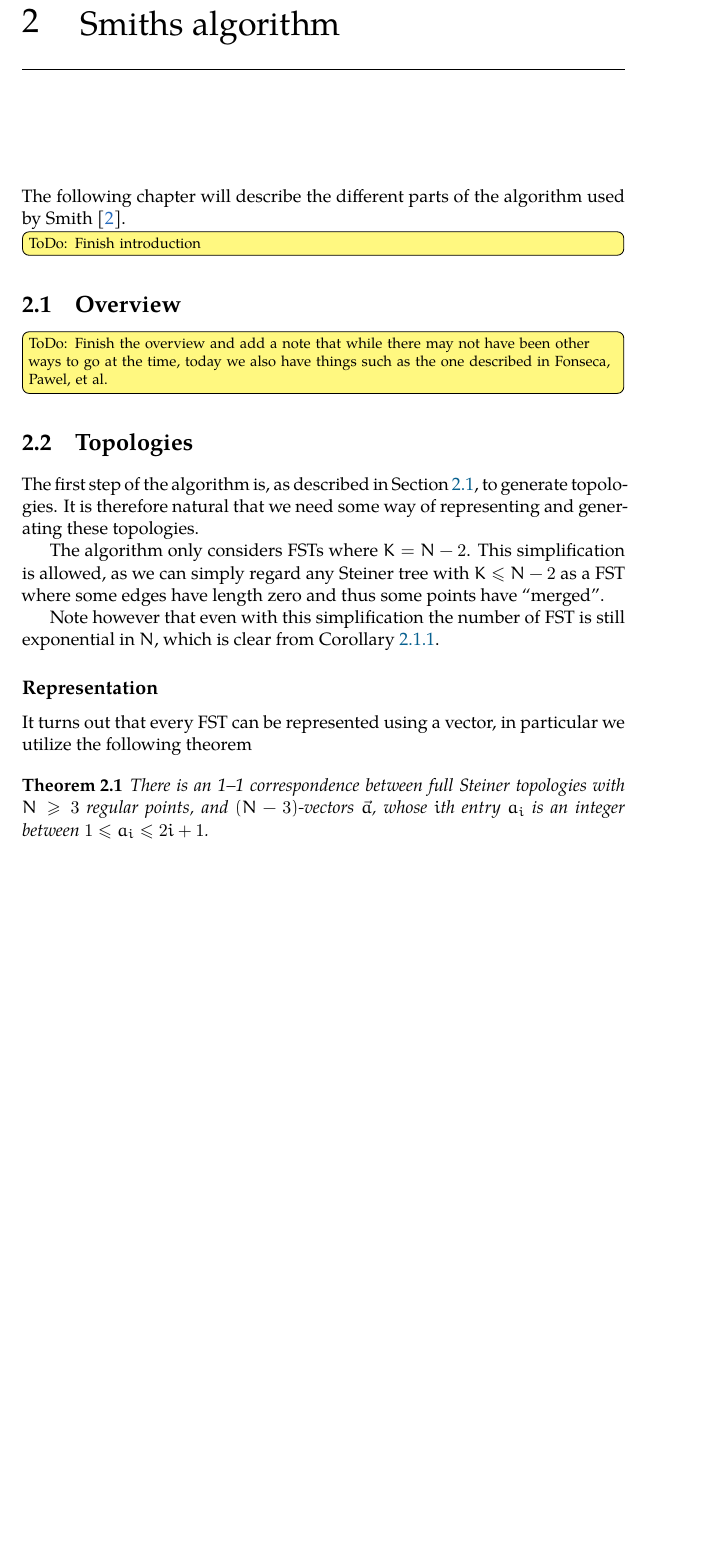
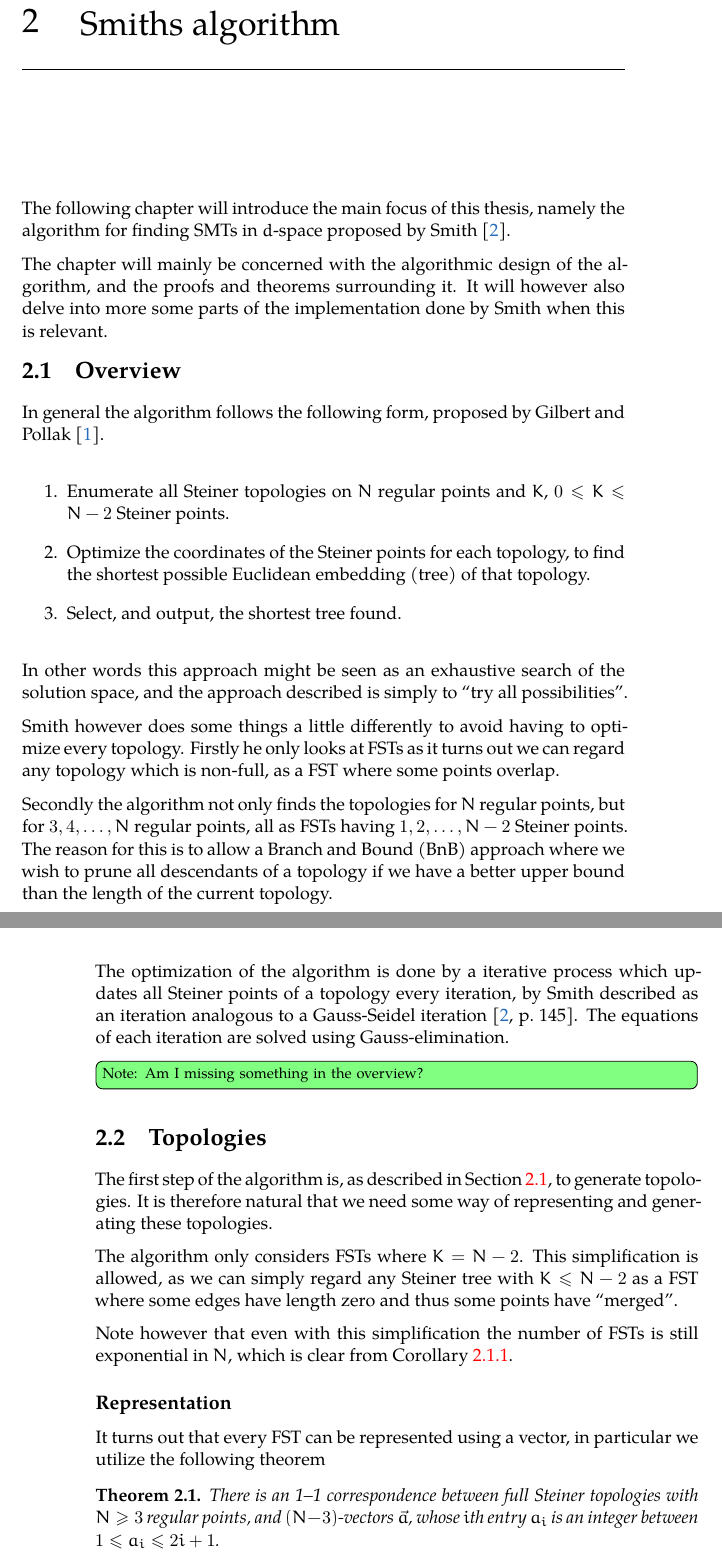
Before and after one commit to jsfr/masters-report, a LaTeX thesis (report/main.tex, which reads report/content/glossaries.tex, report/content/mainmatter/smiths-algorithm.tex): part of page 8 of 12 before the commit and two parts of pages 8 and 9 of 12 after it, the two joined at a grey line, cut so that both start at the same text, the shorter picture padded with empty space. Compiled offline with XeLaTeX.

Commit message:
continued work on the report

```diff
--- a/report/content/glossaries.tex
+++ b/report/content/glossaries.tex
@@ -1,8 +1,10 @@
+% Acronyms
 \newacronym{smt}{SMT}{Steiner Minimal Tree}
 \newacronym{esmt}{ESMT}{Euclidean Steiner Minimal Tree}
 \newacronym{estp}{ESTP}{Euclidean Steiner Tree Problem}
 \newacronym{mst}{MST}{Minimum Spanning Tree}
 \newacronym{fst}{FST}{Full Steiner Tree}
+\newacronym{bnb}{BnB}{Branch and Bound}
 
 %%% Local Variables:
 %%% mode: latex
--- a/report/content/mainmatter/smiths-algorithm.tex
+++ b/report/content/mainmatter/smiths-algorithm.tex
@@ -1,20 +1,54 @@
+{
+\abnormalparskip{0pt}
 \chapter{Smiths algorithm}
 \label{ch:algorithm}
+}
 
 % Short introduction to the chapter (max 1/2 page)
-The following chapter will describe the different parts of the algorithm used by
+
+The following chapter will introduce the main focus of this thesis, namely the
+algorithm for finding \glspl{smt} in $d$-space proposed by
 Smith~\cite{Smith1992}.
 
-\TODO[inline]{Finish introduction}
+The chapter will mainly be concerned with the algorithmic design of the
+algorithm, and the proofs and theorems surrounding it. It will however also
+delve into more some parts of the implementation done by Smith when this is
+relevant.
 
 \section{Overview}
 \label{sec:overview}
 
-% The algorithm in general follows the form, as proposed by Gilbert and Pollak.\missingref{18 in Smith}
+In general the algorithm follows the following form, proposed by Gilbert and
+Pollak~\cite{Gilbert1968}.
 
-\TODO[inline]{Finish the overview and add a note that while there may not have
-  been other ways to go at the time, today we also have things such as the one
-  described in Fonseca, Pawel, et al.}
+\begin{enumerate}
+\item Enumerate all Steiner topologies on $N$ regular points and $K$, $0 \le K
+  \le N-2$ Steiner points.
+\item Optimize the coordinates of the Steiner points for each topology, to find
+  the shortest possible Euclidean embedding (tree) of that topology.
+\item Select, and output, the shortest tree found.
+\end{enumerate}
+
+In other words this approach might be seen as an exhaustive search of the
+solution space, and the approach described is simply to ``try all
+possibilities''.
+
+Smith however does some things a little differently to avoid having to optimize
+every topology. Firstly he only looks at \glspl{fst} as it turns out we can
+regard any topology which is non-full, as a \gls{fst} where some points overlap.
+
+Secondly the algorithm not only finds the topologies for $N$ regular points, but
+for $3, 4, \ldots, N$ regular points, all as \glspl{fst} having
+$1, 2, \ldots, N-2$ Steiner points. The reason for this is to allow a \gls{bnb}
+approach where we wish to prune all descendants of a topology if we have a
+better upper bound than the length of the current topology.
+
+The optimization of the algorithm is done by a iterative process which updates
+all Steiner points of a topology every iteration, by Smith described as an
+iteration analogous to a Gauss-Seidel iteration~\cite[p.~145]{Smith1992}. The
+equations of each iteration are solved using Gauss-elimination.
+
+\NOTE[inline]{Am I missing something in the overview?}
 
 \section{Topologies}
 \label{sec:topologies}
@@ -74,8 +108,8 @@ can insert the Steiner point $N+1+i$ and connect it to the regular point $i+3$.
     \includegraphics[width=\textwidth]{gfx/tikz/algorithm-topology-3}
     \caption{Connecting point 5 on edge 4.\label{fig:algorithm-topology-3}}
   \end{subfigure}
-\caption[Construction of \glspl{fst}]{Construction of the \gls{fst}
-  corresponding to the vector $\vec{a} = (2, 4)$.\label{fig:algorithm-topologies}}
+  \caption[Construction of \glspl{fst}]{Construction of the FSTs corresponding
+    to the vector $\vec{a} = (2, 4)$.\label{fig:algorithm-topologies}}
 \end{figure}
 
 Furthermore we get a corollary saying that the number of \glspl{fst} is
--- a/report/main.tex
+++ b/report/main.tex
@@ -16,7 +16,7 @@
 \usepackage{fixltx2e} % Fixes some LaTeX stuff
 \usepackage{graphicx, float} % Allows for graphics with fixed placement
 \usepackage{booktabs} % Better tables
-\usepackage{mathtools, amsmath, amsfonts, amssymb} % Math-support
+\usepackage{mathtools, amsmath, amsfonts, amssymb, amsthm} % Math-support
 
 % Fonts
 \usepackage{lmodern, tgpagella, eulervm}
@@ -66,7 +66,7 @@ reg/.style 2 args={circle,inner sep=1pt,fill=black,minimum size=8pt,label={#2:#1
 \hypersetup{
   bookmarks=true,
   colorlinks=true, % colored links
-  linkcolor=MidnightBlue, % color of internal links
+  linkcolor=red, % color of internal links
   citecolor=NavyBlue, % color of links to bibliography
   filecolor=cyan, % color of file links
   urlcolor=blue % color of external links
@@ -75,8 +75,11 @@ reg/.style 2 args={circle,inner sep=1pt,fill=black,minimum size=8pt,label={#2:#1
 % Acronym setup
 \renewcommand*{\glstextformat}[1]{\textcolor{black}{#1}}
 \renewcommand*{\glsclearpage}{}
-\makeglossaries
+\makeglossaries{}
 \input{content/glossaries}
+
+\nonzeroparskip{}
+\setlength{\parindent}{0pt}
 
 %------------------------------------------------------------------------------
 %	BEGIN DOCUMENT
```
Also changed, not shown: report/content/mainmatter/preliminaries.tex (+5 -0 lines), report/main.pdf, report/content/mainmatter/smiths-algorithm.tex (11 more changed lines), report/main.tex (12 more changed lines).
